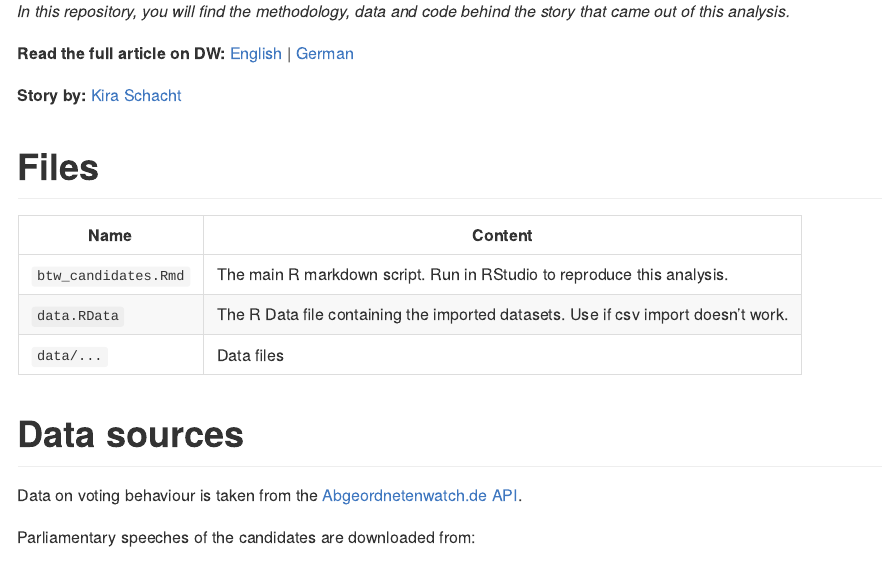
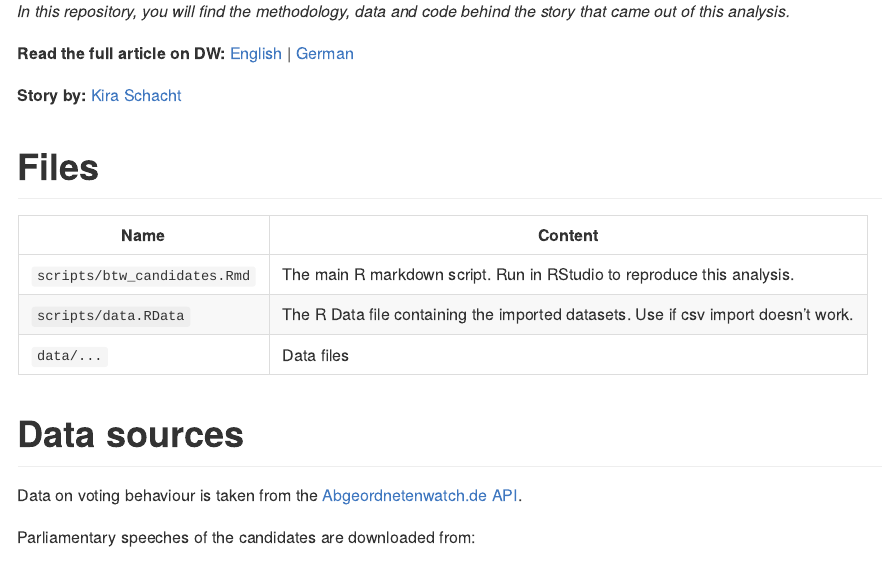
Before and after one commit to dw-data/candidates, an R Markdown document (scripts/btw_candidates.Rmd): the page in a window 1100 px wide, from 240 px down. Rendered offline with R 4.5, knitr and Pandoc, with nearby package versions; some code elsewhere in the file could not run offline; common packages that the code uses without loading them are loaded.

Commit message:
fix file location in README overview

```diff
--- a/scripts/btw_candidates.Rmd
+++ b/scripts/btw_candidates.Rmd
@@ -23,8 +23,8 @@ Merkel is one of the most prominent figures in international politics. Her succe
 
 | Name | Content |
 |---|---|
-| `btw_candidates.Rmd`	| The main R markdown script. Run in RStudio to reproduce this analysis. |
-|`data.RData` | The R Data file containing the imported datasets. Use if csv import doesn't work. |
+| `scripts/btw_candidates.Rmd`	| The main R markdown script. Run in RStudio to reproduce this analysis. |
+|`scripts/data.RData` | The R Data file containing the imported datasets. Use if csv import doesn't work. |
 |`data/...` | Data files |
 
 
```
Also changed, not shown: README.md.
